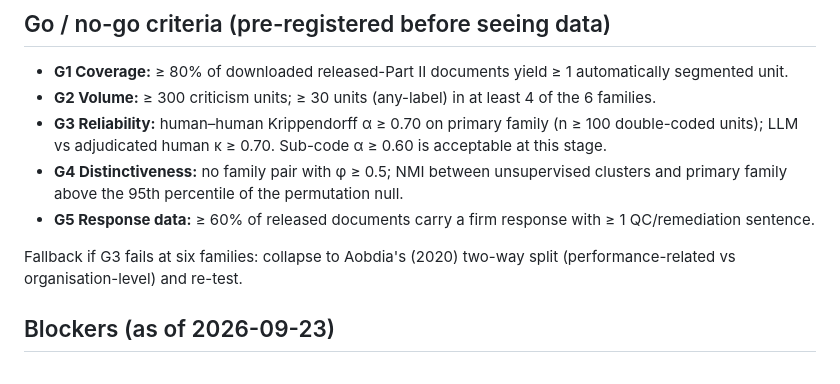
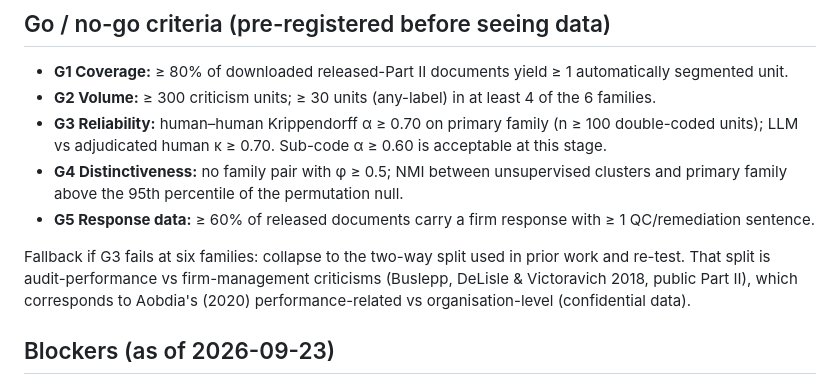
Before and after one commit to darknight281/Pcaob_Inspections, a Markdown page: quality_reports/plans/2026-09-23_qc_criticism_classification_feasibility.md, the part around the change. Drawn GitHub-style.

```diff
--- a/quality_reports/plans/2026-09-23_qc_criticism_classification_feasibility.md
+++ b/quality_reports/plans/2026-09-23_qc_criticism_classification_feasibility.md
@@ -40,8 +40,10 @@ Theory and codebook: `explorations/qc_criticism_taxonomy/feasibility_memo.md` an
   family above the 95th percentile of the permutation null.
 - **G5 Response data:** ≥ 60% of released documents carry a firm response with ≥ 1 QC/remediation sentence.
 
-Fallback if G3 fails at six families: collapse to Aobdia's (2020) two-way split
-(performance-related vs organisation-level) and re-test.
+Fallback if G3 fails at six families: collapse to the two-way split used in prior work and re-test.
+That split is audit-performance vs firm-management criticisms (Buslepp, DeLisle & Victoravich 2018,
+public Part II), which corresponds to Aobdia's (2020) performance-related vs organisation-level
+(confidential data).
 
 ## Blockers (as of 2026-09-23)
 
```
Also changed, not shown: explorations/qc_criticism_taxonomy/feasibility_memo.md (+35 -10 lines).
